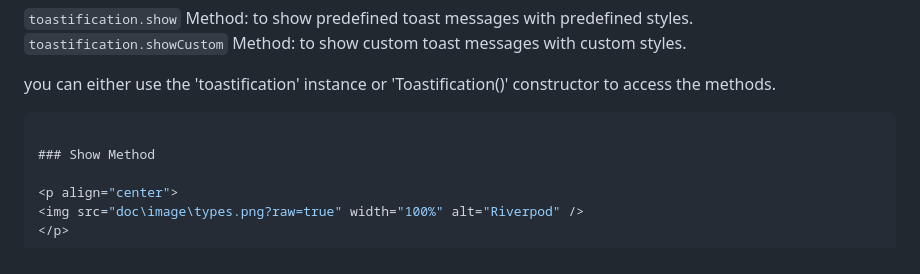
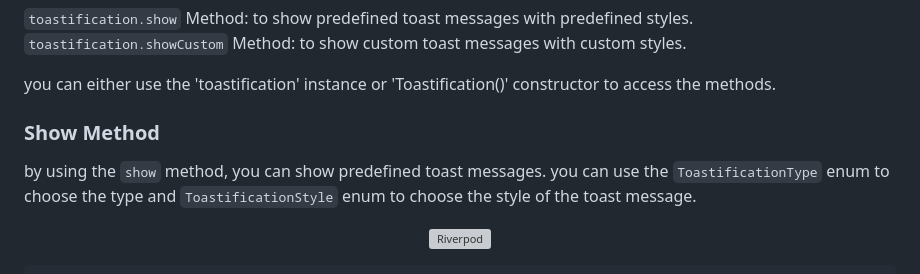
Before and after one commit to payam-zahedi/toastification, a Markdown page: README.md, the part around the change. Drawn GitHub-style; grey boxes are pictures that could not be loaded.

Commit message:
fix README.md image issue

````diff
--- a/README.md
+++ b/README.md
@@ -32,9 +32,10 @@ before we dive into the details, you should know that you can use Toastification
 
 you can either use the 'toastification' instance or 'Toastification()' constructor to access the methods.
 
-``` dart
 
 ### Show Method
+by using the `show` method, you can show predefined toast messages. you can use the `ToastificationType` enum to choose the type and `ToastificationStyle` enum to choose the style of the toast message.
+
 
 <p align="center">
 <img src="doc\image\types.png?raw=true" width="100%" alt="Riverpod" />
````
